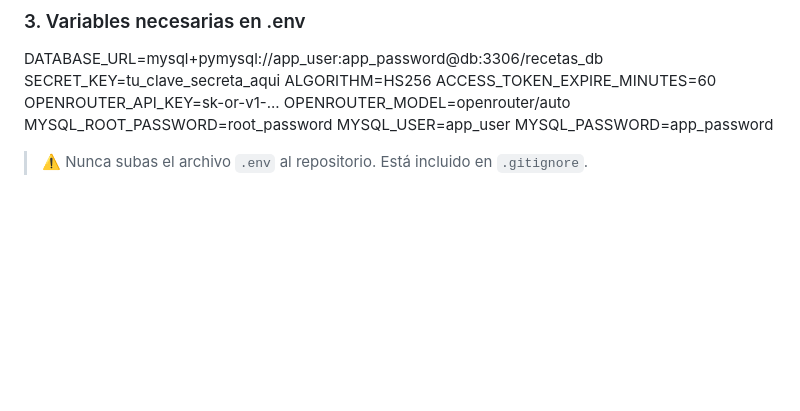
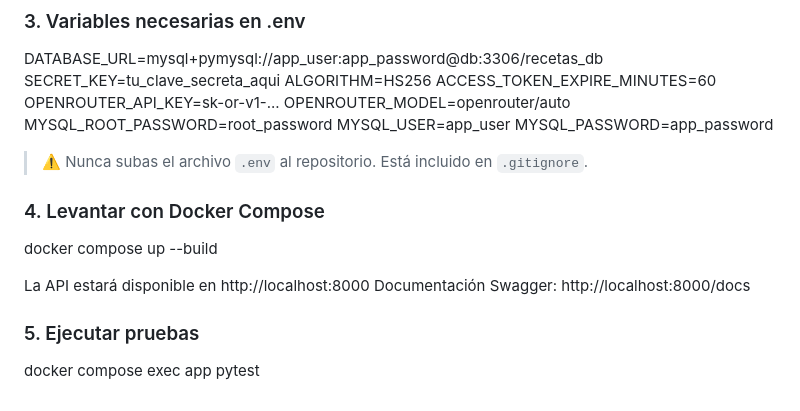
Before and after one commit to SanJosUriMol/proyecto-recetas, a Markdown page: README.md, the part around the change. GitHub-like rendering; blank space fills up the shorter version.

Commit message:
Levantar el servidor local con docker

```diff
--- a/README.md
+++ b/README.md
@@ -94,3 +94,14 @@ MYSQL_USER=app_user
 MYSQL_PASSWORD=app_password
 
 > ⚠️ Nunca subas el archivo `.env` al repositorio. Está incluido en `.gitignore`.
+
+### 4. Levantar con Docker Compose
+
+docker compose up --build
+
+La API estará disponible en http://localhost:8000
+Documentación Swagger: http://localhost:8000/docs
+
+### 5. Ejecutar pruebas
+
+docker compose exec app pytest
```
